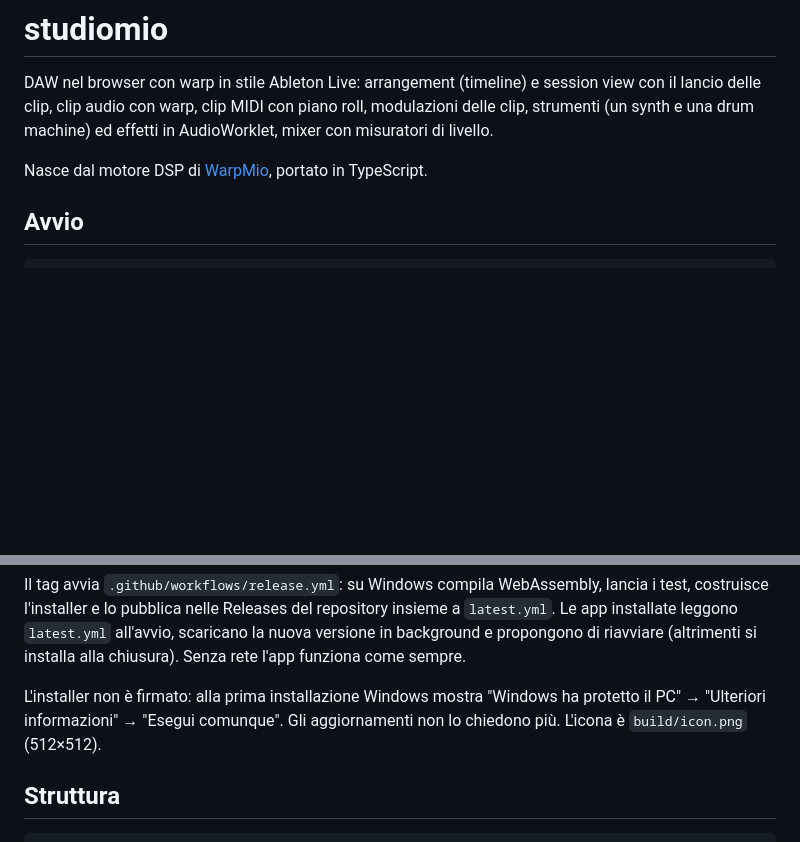
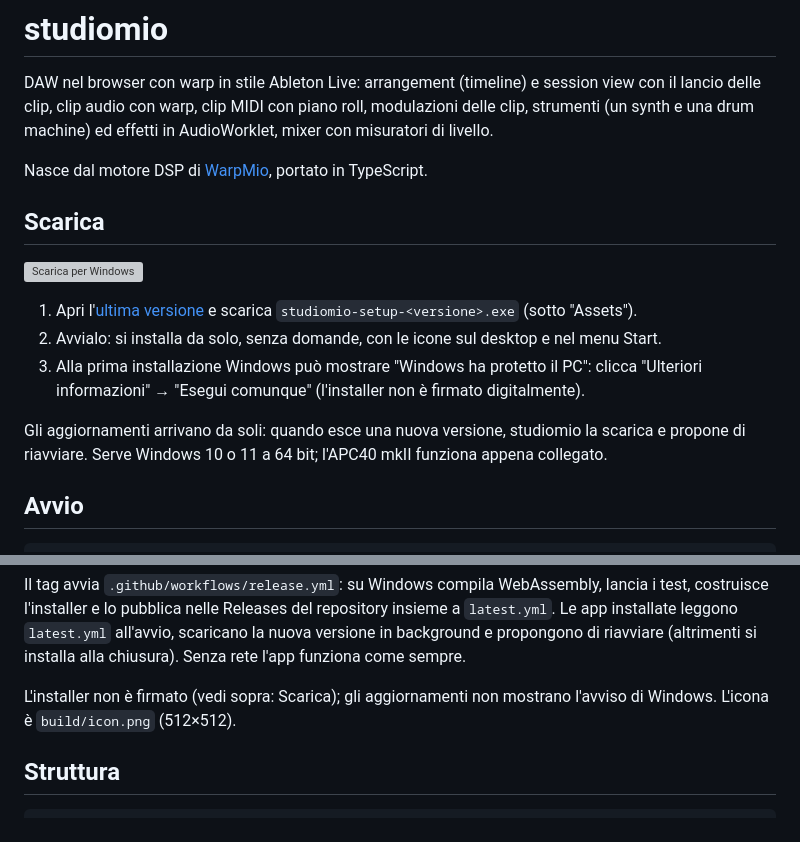
Before and after one commit to davvoz/studiomio, a Markdown page: README.md, 2 parts joined by grey strips. Rendered like a GitHub page; blank space fills up the shorter version; grey boxes are pictures that could not be loaded.

Commit message:
docs: pulsante di download dell'installer in cima al README
Co-Authored-By: Claude Opus 5.5 <noreply@anthropic.com>

```diff
--- a/README.md
+++ b/README.md
@@ -5,6 +5,19 @@ lancio delle clip, clip audio con warp, clip MIDI con piano roll, modulazioni de
 strumenti (un synth e una drum machine) ed effetti in AudioWorklet, mixer con misuratori di livello.
 
 Nasce dal motore DSP di [WarpMio](../warpmio), portato in TypeScript.
+
+## Scarica
+
+[![Scarica per Windows](https://img.shields.io/github/v/release/davvoz/studiomio?label=Scarica%20per%20Windows&style=for-the-badge&color=ff9d2e)](https://github.com/davvoz/studiomio/releases/latest)
+
+1. Apri l'[ultima versione](https://github.com/davvoz/studiomio/releases/latest) e scarica
+   `studiomio-setup-<versione>.exe` (sotto "Assets").
+2. Avvialo: si installa da solo, senza domande, con le icone sul desktop e nel menu Start.
+3. Alla prima installazione Windows può mostrare "Windows ha protetto il PC": clicca
+   "Ulteriori informazioni" → "Esegui comunque" (l'installer non è firmato digitalmente).
+
+Gli aggiornamenti arrivano da soli: quando esce una nuova versione, studiomio la scarica e propone
+di riavviare. Serve Windows 10 o 11 a 64 bit; l'APC40 mkII funziona appena collegato.
 
 ## Avvio
 
@@ -59,9 +72,8 @@ costruisce l'installer e lo pubblica nelle Releases del repository insieme a `la
 installate leggono `latest.yml` all'avvio, scaricano la nuova versione in background e propongono
 di riavviare (altrimenti si installa alla chiusura). Senza rete l'app funziona come sempre.
 
-L'installer non è firmato: alla prima installazione Windows mostra "Windows ha protetto il PC"
-→ "Ulteriori informazioni" → "Esegui comunque". Gli aggiornamenti non lo chiedono più.
-L'icona è `build/icon.png` (512×512).
+L'installer non è firmato (vedi sopra: Scarica); gli aggiornamenti non mostrano l'avviso di
+Windows. L'icona è `build/icon.png` (512×512).
 
 ## Struttura
 
```
